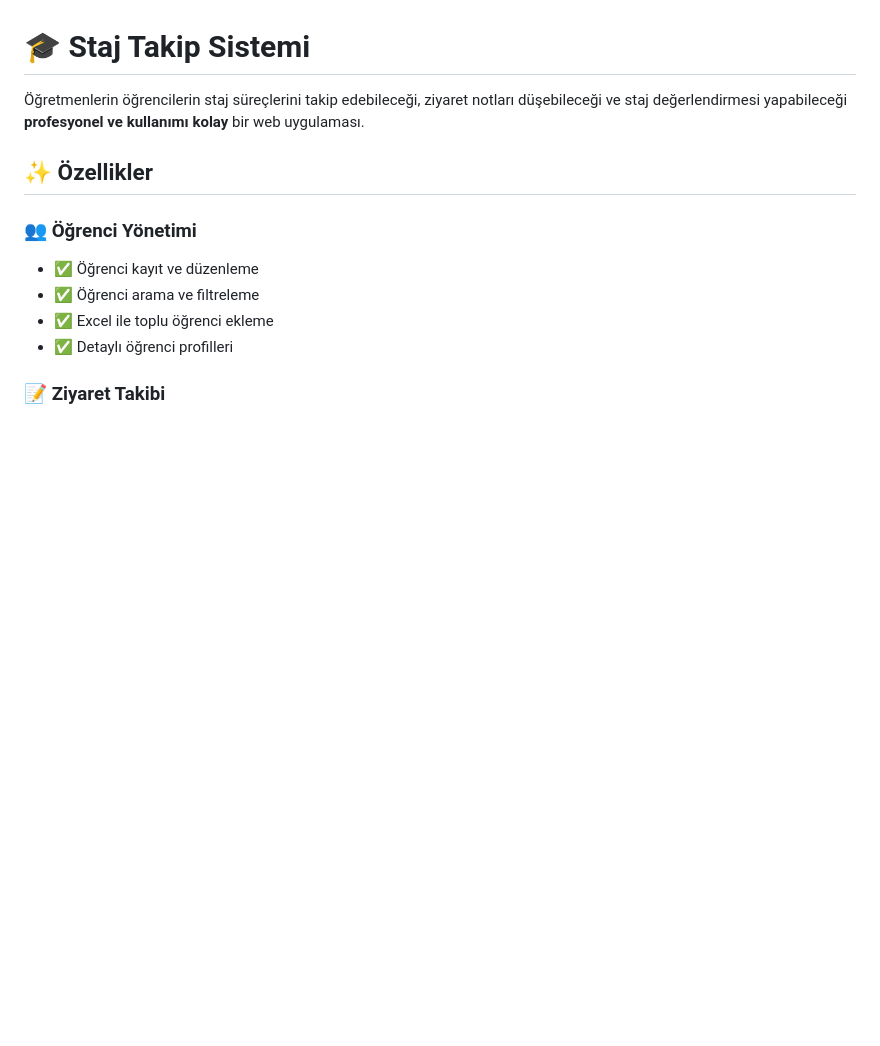
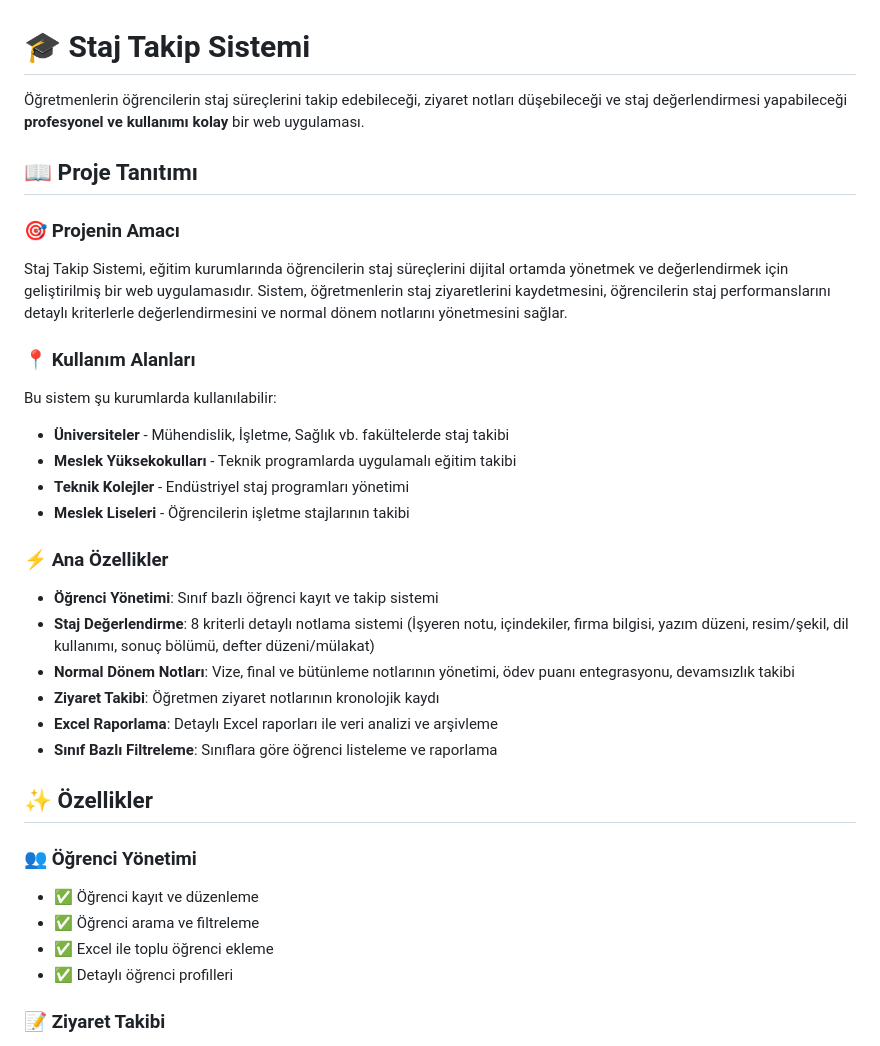
Before and after one commit to huseyinylcn/Staj-Takip, a Markdown page: README.md, the part around the change. Drawn GitHub-style; blank space fills up the shorter version.

```diff
--- a/README.md
+++ b/README.md
@@ -1,6 +1,30 @@
 # 🎓 Staj Takip Sistemi
 
 Öğretmenlerin öğrencilerin staj süreçlerini takip edebileceği, ziyaret notları düşebileceği ve staj değerlendirmesi yapabileceği **profesyonel ve kullanımı kolay** bir web uygulaması.
+
+## 📖 Proje Tanıtımı
+
+### 🎯 Projenin Amacı
+
+Staj Takip Sistemi, eğitim kurumlarında öğrencilerin staj süreçlerini dijital ortamda yönetmek ve değerlendirmek için geliştirilmiş bir web uygulamasıdır. Sistem, öğretmenlerin staj ziyaretlerini kaydetmesini, öğrencilerin staj performanslarını detaylı kriterlerle değerlendirmesini ve normal dönem notlarını yönetmesini sağlar.
+
+### 📍 Kullanım Alanları
+
+Bu sistem şu kurumlarda kullanılabilir:
+
+- **Üniversiteler** - Mühendislik, İşletme, Sağlık vb. fakültelerde staj takibi
+- **Meslek Yüksekokulları** - Teknik programlarda uygulamalı eğitim takibi
+- **Teknik Kolejler** - Endüstriyel staj programları yönetimi
+- **Meslek Liseleri** - Öğrencilerin işletme stajlarının takibi
+
+### ⚡ Ana Özellikler
+
+- **Öğrenci Yönetimi**: Sınıf bazlı öğrenci kayıt ve takip sistemi
+- **Staj Değerlendirme**: 8 kriterli detaylı notlama sistemi (İşyeren notu, içindekiler, firma bilgisi, yazım düzeni, resim/şekil, dil kullanımı, sonuç bölümü, defter düzeni/mülakat)
+- **Normal Dönem Notları**: Vize, final ve bütünleme notlarının yönetimi, ödev puanı entegrasyonu, devamsızlık takibi
+- **Ziyaret Takibi**: Öğretmen ziyaret notlarının kronolojik kaydı
+- **Excel Raporlama**: Detaylı Excel raporları ile veri analizi ve arşivleme
+- **Sınıf Bazlı Filtreleme**: Sınıflara göre öğrenci listeleme ve raporlama
 
 ## ✨ Özellikler
 
```
